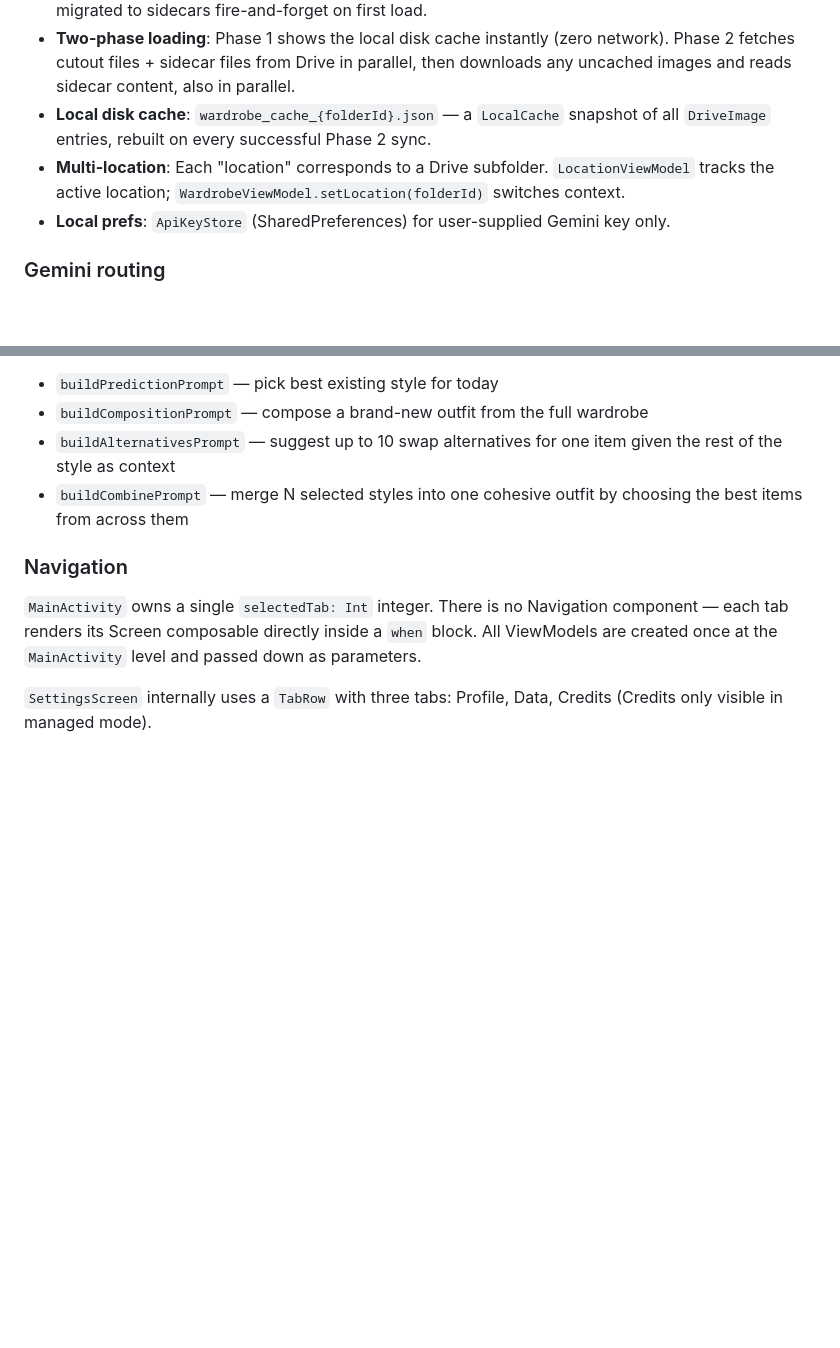
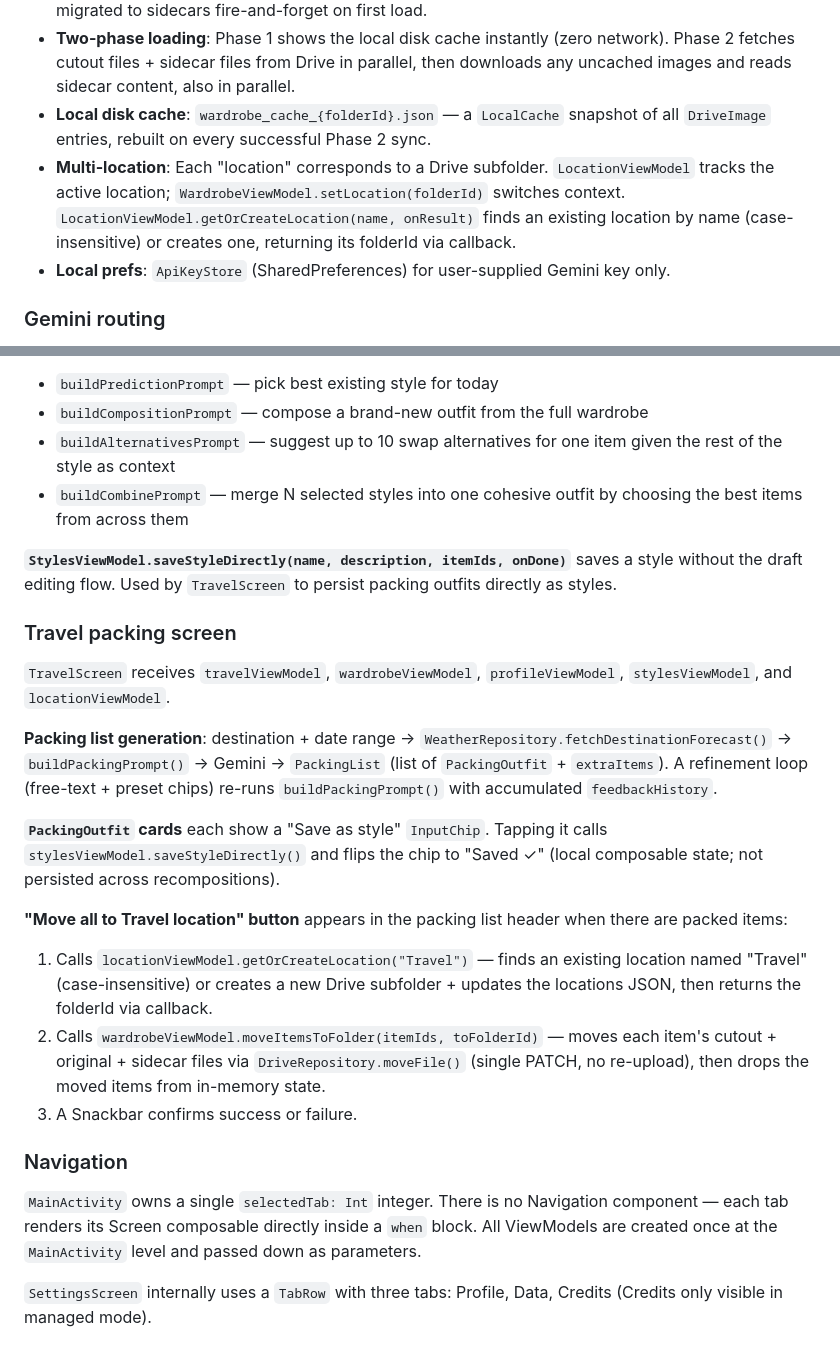
Before and after one commit to sonney2k/LibreLookAI, a Markdown page: CLAUDE.md, 2 parts joined by grey strips. GitHub-like rendering; blank space fills up the shorter version.

Commit message:
Update CLAUDE.md with travel packing screen and new ViewModel methods
Co-Authored-By: Claude Sonnet 4.6 <noreply@anthropic.com>

```diff
--- a/CLAUDE.md
+++ b/CLAUDE.md
@@ -72,7 +72,7 @@ All ViewModels extend `AndroidViewModel` and receive `Application` for context.
 - **Legacy fallback**: `_wardrobe_metadata.json` is read as a fallback when no sidecars exist yet; items are migrated to sidecars fire-and-forget on first load.
 - **Two-phase loading**: Phase 1 shows the local disk cache instantly (zero network). Phase 2 fetches cutout files + sidecar files from Drive in parallel, then downloads any uncached images and reads sidecar content, also in parallel.
 - **Local disk cache**: `wardrobe_cache_{folderId}.json` — a `LocalCache` snapshot of all `DriveImage` entries, rebuilt on every successful Phase 2 sync.
-- **Multi-location**: Each "location" corresponds to a Drive subfolder. `LocationViewModel` tracks the active location; `WardrobeViewModel.setLocation(folderId)` switches context.
+- **Multi-location**: Each "location" corresponds to a Drive subfolder. `LocationViewModel` tracks the active location; `WardrobeViewModel.setLocation(folderId)` switches context. `LocationViewModel.getOrCreateLocation(name, onResult)` finds an existing location by name (case-insensitive) or creates one, returning its folderId via callback.
 - **Local prefs**: `ApiKeyStore` (SharedPreferences) for user-supplied Gemini key only.
 
 ### Gemini routing
@@ -124,6 +124,21 @@ It shows: editable name + description, outfit items as 100 dp tappable tiles in
 - `buildAlternativesPrompt` — suggest up to 10 swap alternatives for one item given the rest of the style as context
 - `buildCombinePrompt` — merge N selected styles into one cohesive outfit by choosing the best items from across them
 
+**`StylesViewModel.saveStyleDirectly(name, description, itemIds, onDone)`** saves a style without the draft editing flow. Used by `TravelScreen` to persist packing outfits directly as styles.
+
+### Travel packing screen
+
+`TravelScreen` receives `travelViewModel`, `wardrobeViewModel`, `profileViewModel`, `stylesViewModel`, and `locationViewModel`.
+
+**Packing list generation**: destination + date range → `WeatherRepository.fetchDestinationForecast()` → `buildPackingPrompt()` → Gemini → `PackingList` (list of `PackingOutfit` + `extraItems`). A refinement loop (free-text + preset chips) re-runs `buildPackingPrompt()` with accumulated `feedbackHistory`.
+
+**`PackingOutfit` cards** each show a "Save as style" `InputChip`. Tapping it calls `stylesViewModel.saveStyleDirectly()` and flips the chip to "Saved ✓" (local composable state; not persisted across recompositions).
+
+**"Move all to Travel location" button** appears in the packing list header when there are packed items:
+1. Calls `locationViewModel.getOrCreateLocation("Travel")` — finds an existing location named "Travel" (case-insensitive) or creates a new Drive subfolder + updates the locations JSON, then returns the folderId via callback.
+2. Calls `wardrobeViewModel.moveItemsToFolder(itemIds, toFolderId)` — moves each item's cutout + original + sidecar files via `DriveRepository.moveFile()` (single PATCH, no re-upload), then drops the moved items from in-memory state.
+3. A Snackbar confirms success or failure.
+
 ### Navigation
 
 `MainActivity` owns a single `selectedTab: Int` integer. There is no Navigation component — each tab renders its Screen composable directly inside a `when` block. All ViewModels are created once at the `MainActivity` level and passed down as parameters.
```
